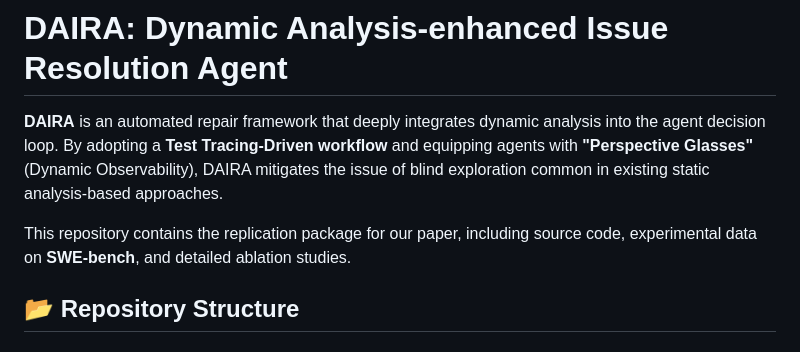
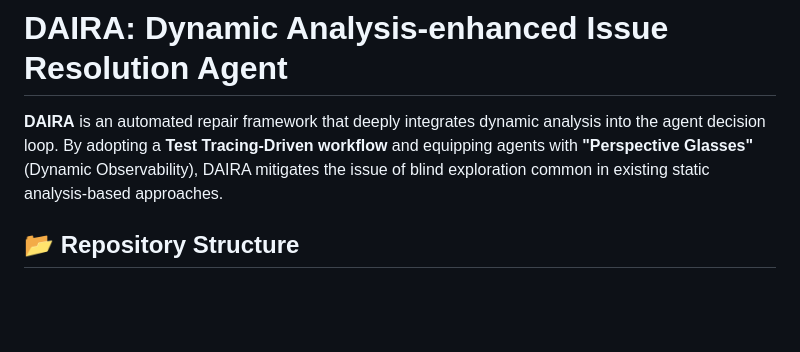
Before and after one commit to orreroing/DAIRA, a Markdown page: README.md, the part around the change. Drawn GitHub-style; blank space fills up the shorter version.

Commit message:
Update README to streamline content
Removed redundant information about the repository contents.

```diff
--- a/README.md
+++ b/README.md
@@ -1,8 +1,6 @@
 # DAIRA: Dynamic Analysis-enhanced Issue Resolution Agent
 
 **DAIRA** is an automated repair framework that deeply integrates dynamic analysis into the agent decision loop. By adopting a **Test Tracing-Driven workflow** and equipping agents with **"Perspective Glasses"** (Dynamic Observability), DAIRA mitigates the issue of blind exploration common in existing static analysis-based approaches.
-
-This repository contains the replication package for our paper, including source code, experimental data on **SWE-bench**, and detailed ablation studies.
 
 ## 📂 Repository Structure
 
```
